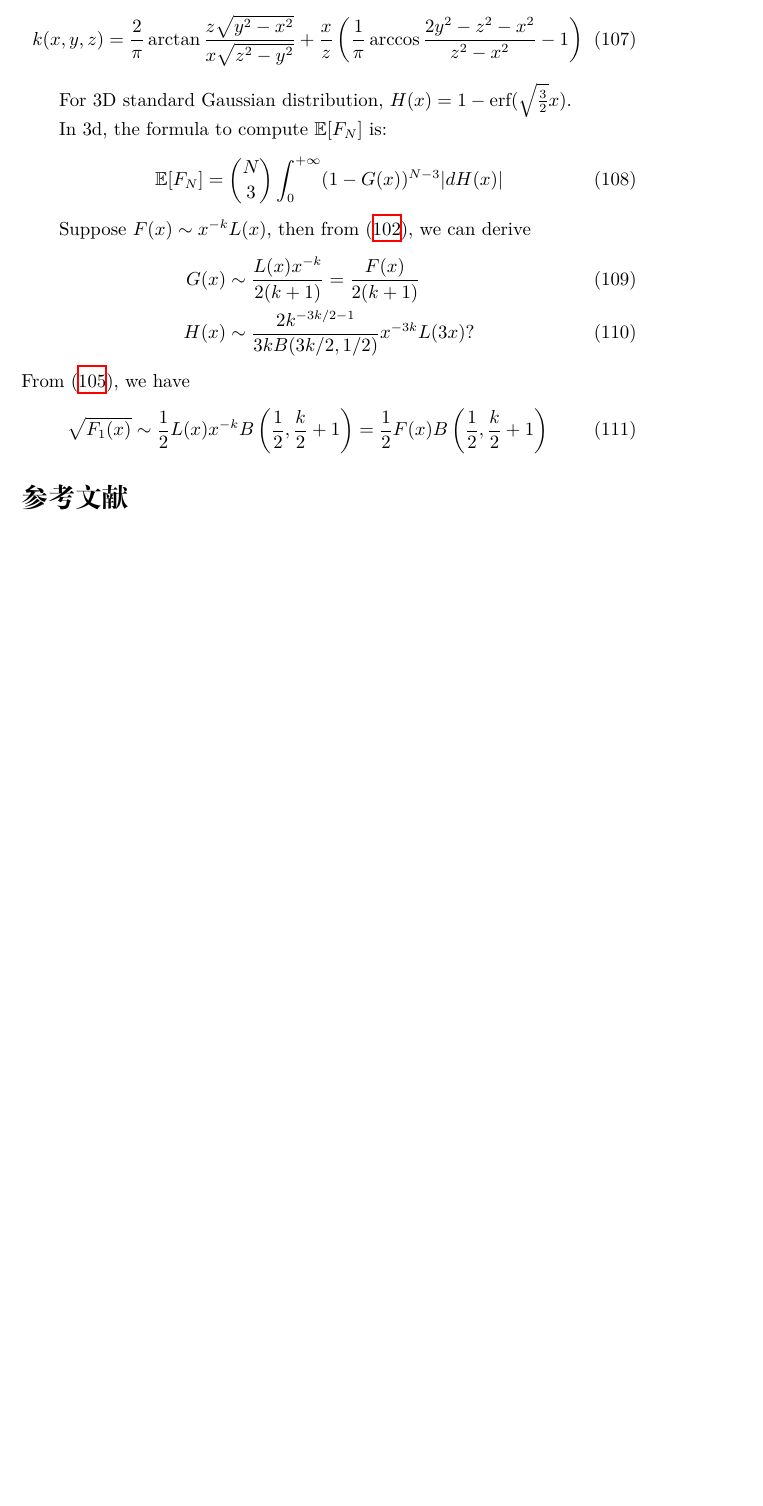
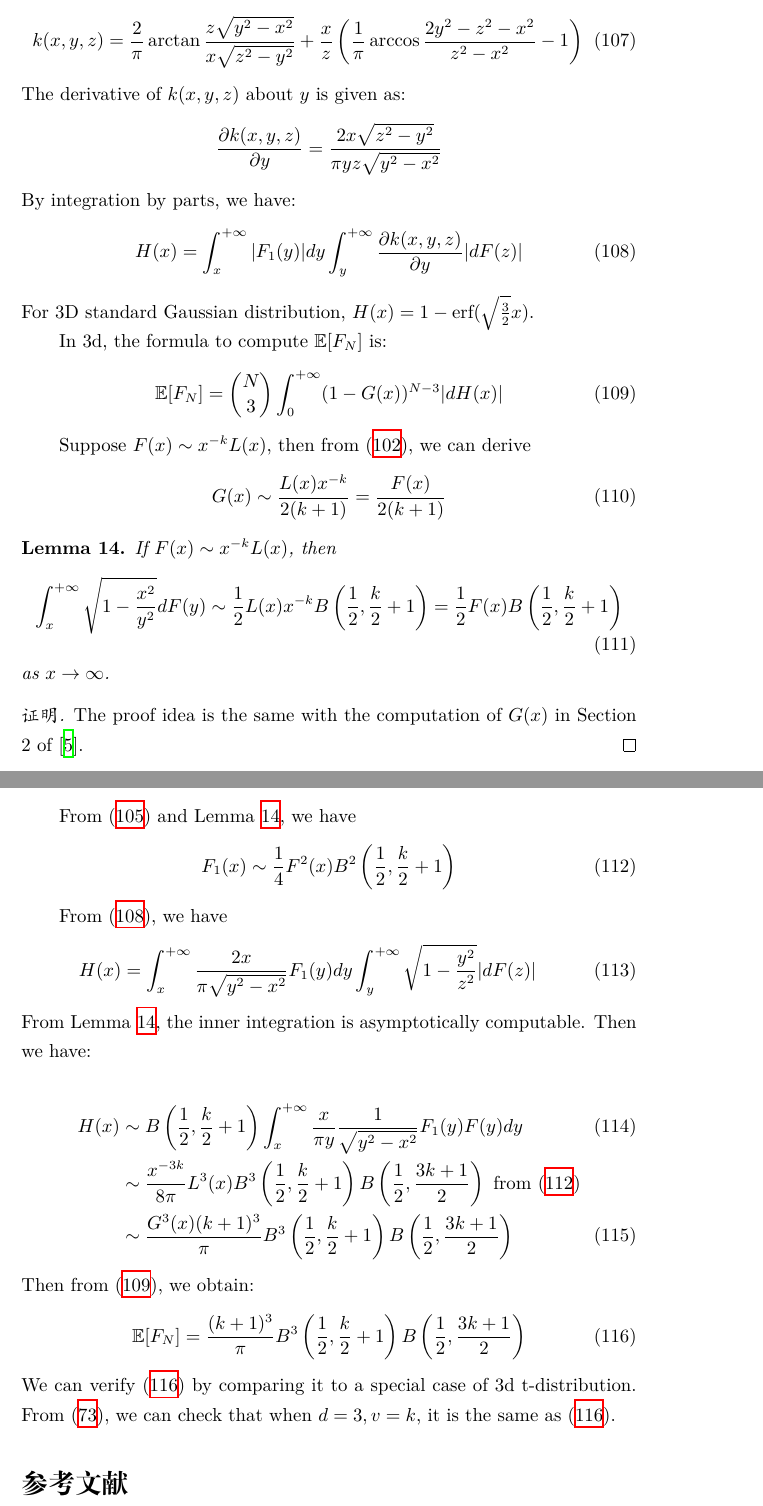
Before and after one commit to zhaofeng-shu33/research_info_related_notes, a LaTeX document (convex_hull/w1.tex): part of page 37 of 39 before the commit and two parts of pages 37 and 38 of 40 after it, the two joined at a grey line, cut so that both start at the same text, the shorter picture padded with empty space. Compiled offline with XeLaTeX.

Commit message:
update note

```diff
--- a/convex_hull/w1.tex
+++ b/convex_hull/w1.tex
@@ -2291,11 +2292,21 @@ where
     + \frac{x}{z}\left(\frac{1}{\pi} \arccos \frac{2y^2-z^2-x^2}{z^2-x^2}-1
     \right)
 \end{equation}
-
+The derivative of $k(x,y,z)$ about $y$ is given as:
+\begin{equation*}
+    \frac{\partial k(x,y,z)}{\partial y}
+=\frac{2x \sqrt{z^2-y^2}}{\pi yz \sqrt{y^2-x^2}}
+\end{equation*}
+By integration by parts, we have:
+\begin{align}\label{eq:H_general_simplification}
+    H(x) & = \int_x^{+\infty}|F_1(y)|dy
+\int_y^{+\infty} \frac{\partial k(x,y,z)}{\partial y}
+|dF(z)|
+\end{align}
 For 3D standard Gaussian distribution, $H(x) = 1-\erf(\sqrt{\frac{3}{2}}x)$.
 
 In 3d, the formula to compute $\E[F_N]$ is:
-\begin{equation}
+\begin{equation}\label{eq:F_N_H_G_d_3}
     \E[F_N] = \binom{N}{3}\int_0^{+\infty}(1-G(x))^{N-3}|dH(x)|
 \end{equation}
 
@@ -2304,17 +2315,64 @@ Suppose $F(x) \sim x^{-k} L(x)$, then from
 we can derive
 \begin{align}
     G(x) & \sim \frac{L(x)x^{-k}}{2(k+1)}
-    = \frac{F(x)}{2(k+1)}\\
-    H(x) & \sim \frac{2k^{-3k/2-1}}{3k B(3k/2, 1/2)} x^{-3k}L(3x) ?
+    = \frac{F(x)}{2(k+1)}
 \end{align}
-From \eqref{eq:form_F_1_x}, we have
-\begin{equation}
-    \sqrt{F_1(x)} \sim \frac{1}{2} L(x) x^{-k} B\left(\frac{1}{2}, \frac{k}{2}+1
+\begin{lemma}\label{lem:F_x_sqrt_11}
+    If $F(x) \sim x^{-k} L(x)$, then
+    \begin{equation}
+        \int_x^{+\infty} \sqrt{1-\frac{x^2}{y^2}}
+        d F(y) \sim \frac{1}{2} L(x) x^{-k} B\left(\frac{1}{2}, \frac{k}{2}+1
+        \right)
+        = \frac{1}{2} F(x) B\left(\frac{1}{2}, \frac{k}{2}+1
+        \right)
+    \end{equation}
+    as $x\to \infty$.
+\end{lemma}
+\begin{proof}
+    The proof idea is the same with the computation
+    of $G(x)$ in Section 2 of \cite{carnal1970konvexe}.
+\end{proof}
+From \eqref{eq:form_F_1_x} and Lemma \ref{lem:F_x_sqrt_11}, we have
+\begin{equation}\label{eq:F_1_formula_1_4}
+    F_1(x) \sim \frac{1}{4} F^2(x) B^2\left(\frac{1}{2}, \frac{k}{2}+1
     \right)
-    = \frac{1}{2} F(x) B\left(\frac{1}{2}, \frac{k}{2}+1
-    \right)
-\end{equation}
-
+\end{equation}
+
+
+From \eqref{eq:H_general_simplification},
+we have
+\begin{align}
+    H(x) & = \int_x^{+\infty}\frac{2x }{\pi \sqrt{y^2-x^2}}F_1(y)dy
+\int_y^{+\infty} \sqrt{1-\frac{y^2}{z^2}}
+|dF(z)|
+\end{align}
+From Lemma \ref{lem:F_x_sqrt_11},
+the inner integration is asymptotically
+computable. Then we have:
+
+\begin{align}
+    H(x)
+    &\sim  B\left(\frac{1}{2},
+    \frac{k}{2}+1\right)\int_x^{+\infty}
+    \frac{x}{\pi y}\frac{1}{\sqrt{y^2-x^2}}
+    F_1(y) F(y) dy\\
+&\sim \frac{x^{-3k}}{8\pi} L^3(x)
+B^3\left(\frac{1}{2}, \frac{k}{2}+1
+\right) B\left(\frac{1}{2}, \frac{3k+1}{2}\right)
+\textrm{ from } \eqref{eq:F_1_formula_1_4} \notag\\
+& \sim\frac{G^3(x) (k+1)^3}{\pi}
+B^3\left(\frac{1}{2}, \frac{k}{2}+1
+\right) B\left(\frac{1}{2}, \frac{3k+1}{2}\right)
+\end{align}
+Then from \eqref{eq:F_N_H_G_d_3}, we obtain:
+\begin{equation}\label{eq:E_F_N_formula_k}
+    \E[F_N] = \frac{(k+1)^3}{\pi}B^3\left(\frac{1}{2}, \frac{k}{2}+1
+    \right) B\left(\frac{1}{2}, \frac{3k+1}{2}\right)
+\end{equation}
+We can verify \eqref{eq:E_F_N_formula_k} by comparing it to
+a special case of 3d t-distribution. From
+\eqref{eq:F_N_general_d_t}, we can check that when $d=3,v=k$,
+it is the same as \eqref{eq:E_F_N_formula_k}.
 \bibliographystyle{plain}
 \bibliography{ref.bib}
 \end{document}
```
Also changed, not shown: convex_hull/w1.tex (1 more changed lines).
